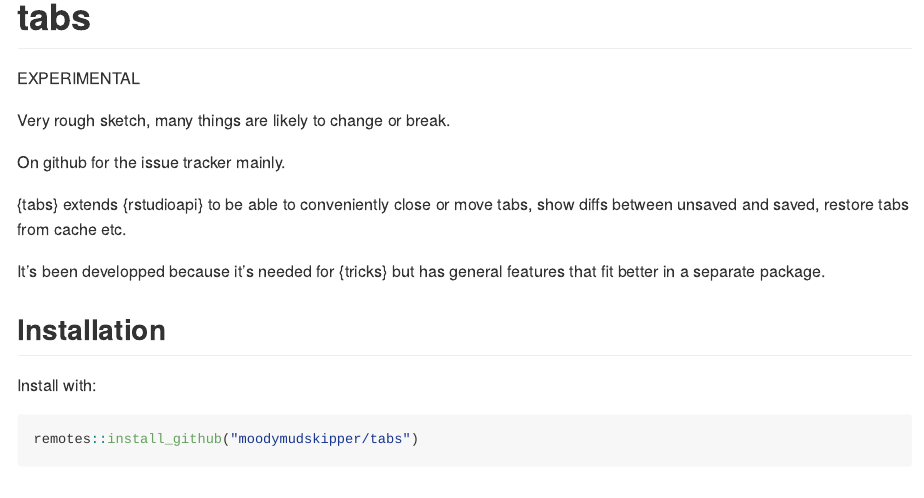
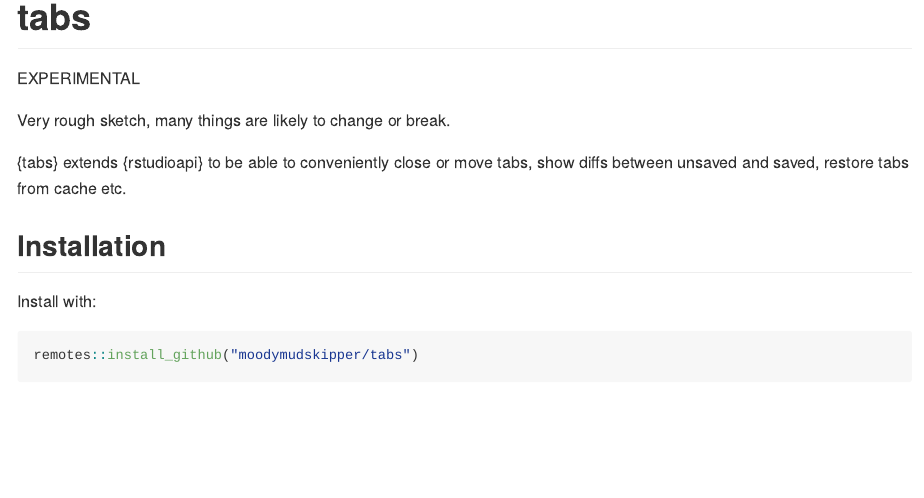
Before and after one commit to moodymudskipper/tabs, an R Markdown document (README.Rmd): the page in a window 1100 px wide, from its top. The pictures show the output file README.md that the author committed with the source, drawn offline in the style of GitHub.

Commit message:
Update README

```diff
--- a/README.Rmd
+++ b/README.Rmd
@@ -19,12 +19,8 @@ EXPERIMENTAL
 
 Very rough sketch, many things are likely to change or break.
 
-On github for the issue tracker mainly.
-
 {tabs} extends {rstudioapi} to be able to conveniently close or move tabs,
 show diffs between unsaved and saved, restore tabs from cache etc.
-
-It's been developped because it's needed for {tricks} but has general features that fit better in a separate package.
 
 ## Installation
 
```
Also changed, not shown: README.md.
